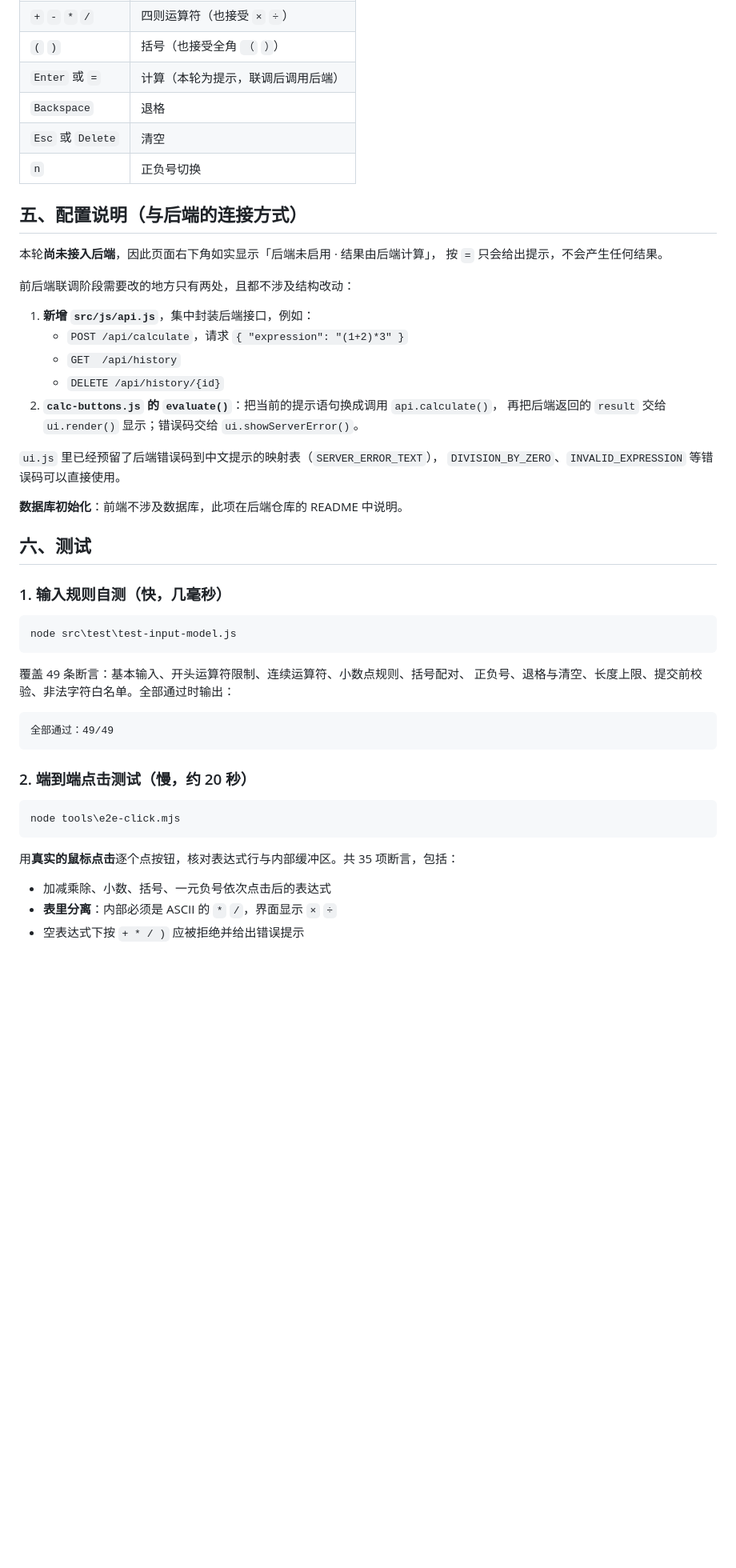
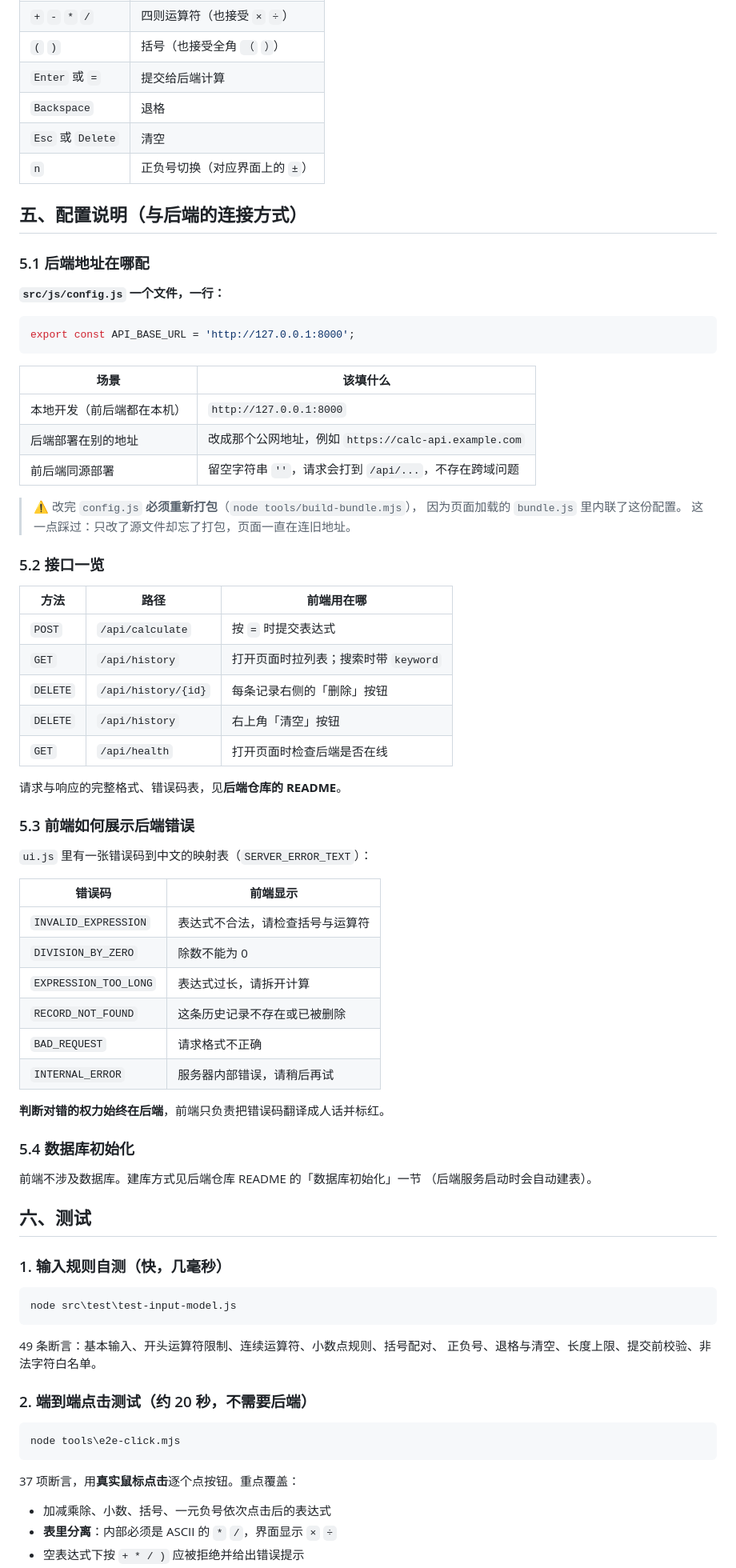
Before and after one commit to qihangpeng580-ui/832401217_calculator_frontend, a Markdown page: README.md, the part around one of its changes. Shown at 80% size. GitHub-like rendering; blank space fills up the shorter version.

````diff
--- a/README.md
+++ b/README.md
@@ -101,29 +125,62 @@ start "" "src\index.html"
 | `0`–`9`、`.` | 输入数字与小数点 |
 | `+` `-` `*` `/` | 四则运算符（也接受 `×` `÷`） |
 | `(` `)` | 括号（也接受全角 `（` `）`） |
-| `Enter` 或 `=` | 计算（本轮为提示，联调后调用后端） |
+| `Enter` 或 `=` | 提交给后端计算 |
 | `Backspace` | 退格 |
 | `Esc` 或 `Delete` | 清空 |
-| `n` | 正负号切换 |
+| `n` | 正负号切换（对应界面上的 `±`） |
 
 ## 五、配置说明（与后端的连接方式）
 
-本轮**尚未接入后端**，因此页面右下角如实显示「后端未启用 · 结果由后端计算」，
-按 `=` 只会给出提示，不会产生任何结果。
+### 5.1 后端地址在哪配
 
-前后端联调阶段需要改的地方只有两处，且都不涉及结构改动：
+**`src/js/config.js` 一个文件，一行：**
 
-1. **新增 `src/js/api.js`**，集中封装后端接口，例如：
-   - `POST /api/calculate`，请求 `{ "expression": "(1+2)*3" }`
-   - `GET  /api/history`
-   - `DELETE /api/history/{id}`
-2. **`calc-buttons.js` 的 `evaluate()`**：把当前的提示语句换成调用 `api.calculate()`，
-   再把后端返回的 `result` 交给 `ui.render()` 显示；错误码交给 `ui.showServerError()`。
+```js
+export const API_BASE_URL = 'http://127.0.0.1:8000';
+```
 
-`ui.js` 里已经预留了后端错误码到中文提示的映射表（`SERVER_ERROR_TEXT`），
-`DIVISION_BY_ZERO`、`INVALID_EXPRESSION` 等错误码可以直接使用。
+| 场景 | 该填什么 |
+|---|---|
+| 本地开发（前后端都在本机） | `http://127.0.0.1:8000` |
+| 后端部署在别的地址 | 改成那个公网地址，例如 `https://calc-api.example.com` |
+| 前后端同源部署 | 留空字符串 `''`，请求会打到 `/api/...`，不存在跨域问题 |
 
-**数据库初始化**：前端不涉及数据库，此项在后端仓库的 README 中说明。
+> ⚠️ 改完 `config.js` **必须重新打包**（`node tools/build-bundle.mjs`），
+> 因为页面加载的 `bundle.js` 里内联了这份配置。
+> 这一点踩过：只改了源文件却忘了打包，页面一直在连旧地址。
+
+### 5.2 接口一览
+
+| 方法 | 路径 | 前端用在哪 |
+|---|---|---|
+| `POST` | `/api/calculate` | 按 `=` 时提交表达式 |
+| `GET` | `/api/history` | 打开页面时拉列表；搜索时带 `keyword` |
+| `DELETE` | `/api/history/{id}` | 每条记录右侧的「删除」按钮 |
+| `DELETE` | `/api/history` | 右上角「清空」按钮 |
+| `GET` | `/api/health` | 打开页面时检查后端是否在线 |
+
+请求与响应的完整格式、错误码表，见**后端仓库的 README**。
+
+### 5.3 前端如何展示后端错误
+
+`ui.js` 里有一张错误码到中文的映射表（`SERVER_ERROR_TEXT`）：
+
+| 错误码 | 前端显示 |
+|---|---|
+| `INVALID_EXPRESSION` | 表达式不合法，请检查括号与运算符 |
+| `DIVISION_BY_ZERO` | 除数不能为 0 |
+| `EXPRESSION_TOO_LONG` | 表达式过长，请拆开计算 |
+| `RECORD_NOT_FOUND` | 这条历史记录不存在或已被删除 |
+| `BAD_REQUEST` | 请求格式不正确 |
+| `INTERNAL_ERROR` | 服务器内部错误，请稍后再试 |
+
+**判断对错的权力始终在后端**，前端只负责把错误码翻译成人话并标红。
+
+### 5.4 数据库初始化
+
+前端不涉及数据库。建库方式见后端仓库 README 的「数据库初始化」一节
+（后端服务启动时会自动建表）。
 
 ## 六、测试
 
@@ -133,20 +190,16 @@ start "" "src\index.html"
 node src\test\test-input-model.js
 ```
 
-覆盖 49 条断言：基本输入、开头运算符限制、连续运算符、小数点规则、括号配对、
-正负号、退格与清空、长度上限、提交前校验、非法字符白名单。全部通过时输出：
+49 条断言：基本输入、开头运算符限制、连续运算符、小数点规则、括号配对、
+正负号、退格与清空、长度上限、提交前校验、非法字符白名单。
 
-```
-全部通过：49/49
-```
-
-### 2. 端到端点击测试（慢，约 20 秒）
+### 2. 端到端点击测试（约 20 秒，**不需要后端**）
 
 ```powershell
 node tools\e2e-click.mjs
 ```
 
-用**真实的鼠标点击**逐个点按钮，核对表达式行与内部缓冲区。共 35 项断言，包括：
+37 项断言，用**真实鼠标点击**逐个点按钮。重点覆盖：
 
 - 加减乘除、小数、括号、一元负号依次点击后的表达式
 - **表里分离**：内部必须是 ASCII 的 `*` `/`，界面显示 `×` `÷`
````
Also changed, not shown: other parts of README.md (+100 -36 lines).
